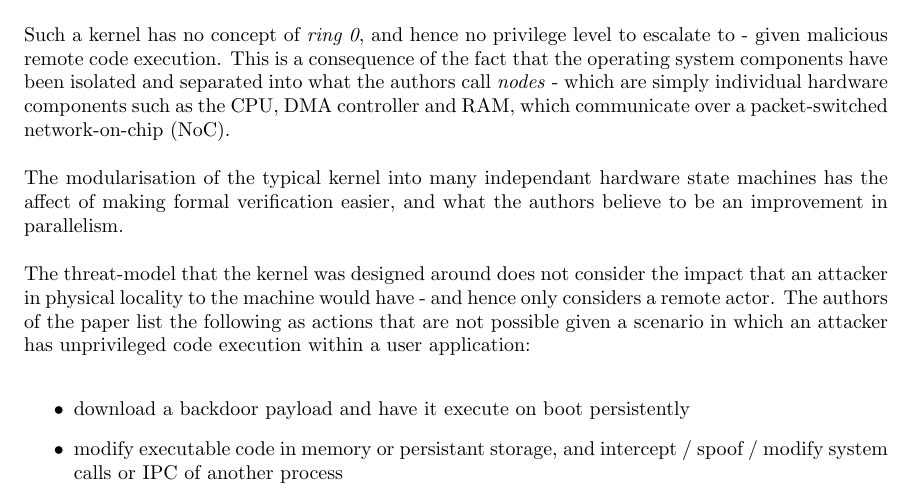
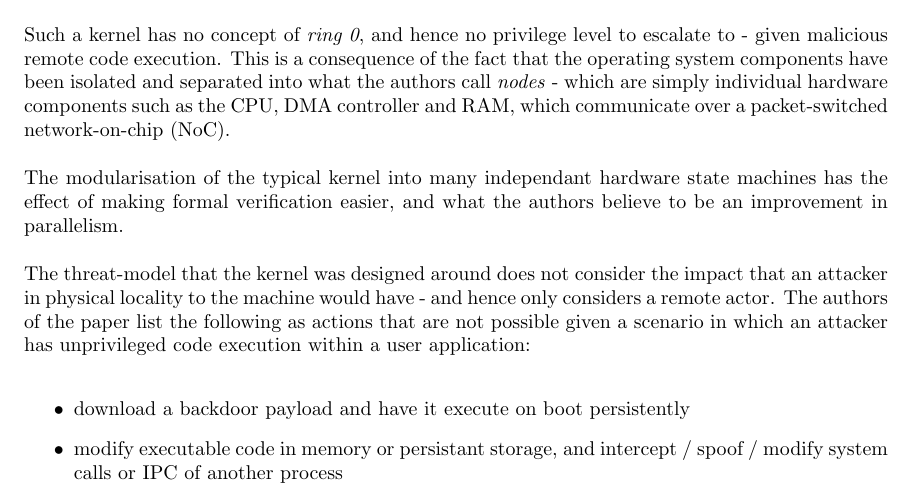
Before and after one commit to glen-mac/AOS-Final-Exam, a LaTeX document (paper1/paper1.tex): part of page 1 of 4, cut so that both start at the same text. Compiled offline with pdfLaTeX.

Commit message:
spelling mistake

```diff
--- a/paper1/paper1.tex
+++ b/paper1/paper1.tex
@@ -21,7 +21,7 @@ The authors of this paper have set out to design and implement an operating syst
 
 Such a kernel has no concept of \textit{ring 0}, and hence no privilege level to escalate to - given malicious remote code execution. This is a consequence of the fact that the operating system components have been isolated and separated into what the authors call \textit{nodes} - which are simply individual hardware components such as the CPU, DMA controller and RAM, which communicate over a packet-switched network-on-chip (NoC).
 
-The modularisation of the typical kernel into many independant hardware state machines has the affect of making formal verification easier, and what the authors believe to be an improvement in parallelism.
+The modularisation of the typical kernel into many independant hardware state machines has the effect of making formal verification easier, and what the authors believe to be an improvement in parallelism.
 
 The threat-model that the kernel was designed around does not consider the impact that an attacker in physical locality to the machine would have - and hence only considers a remote actor. The authors of the paper list the following as actions that are not possible given a scenario in which an attacker has unprivileged code execution within a user application:
 \begin{itemize}
```
Also changed, not shown: paper1/paper1.pdf, 2 other files.
